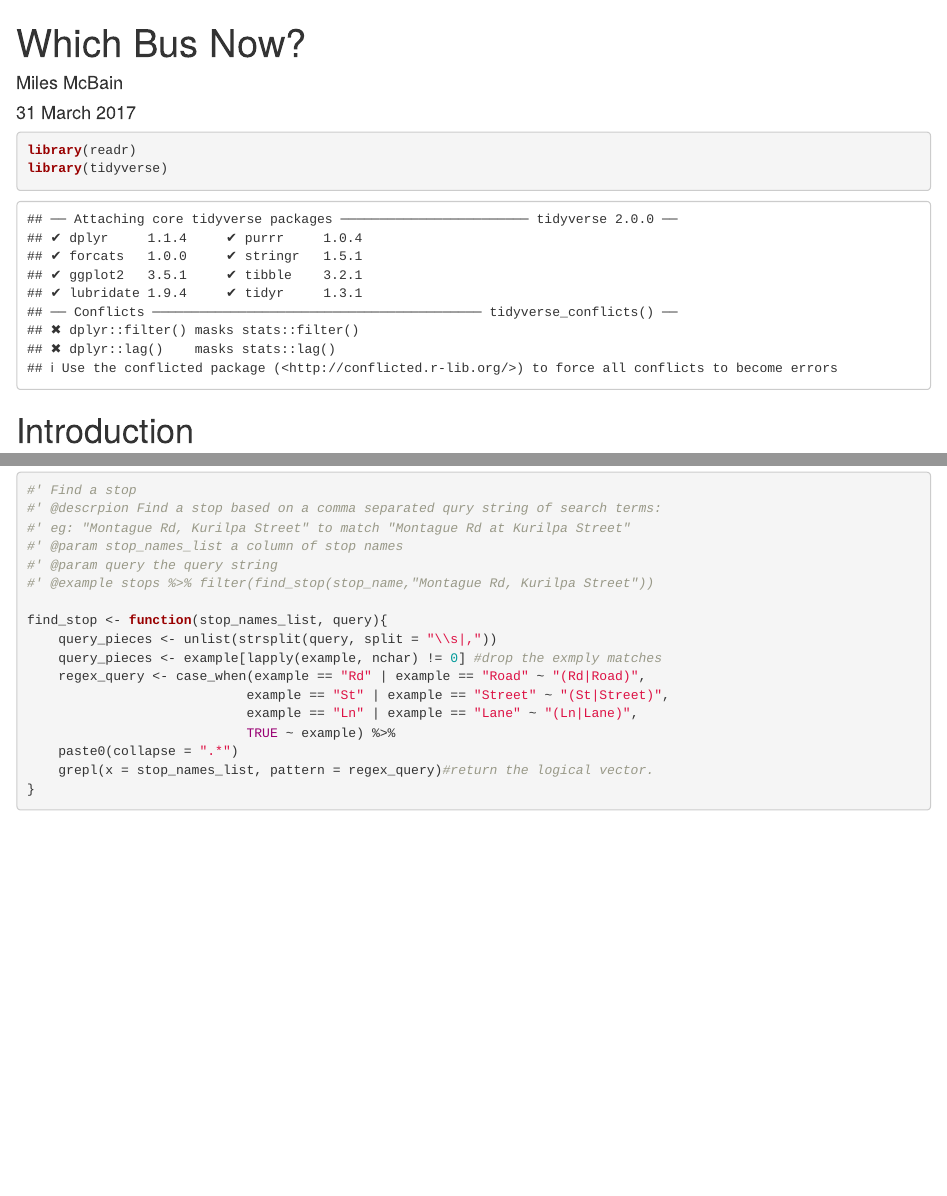
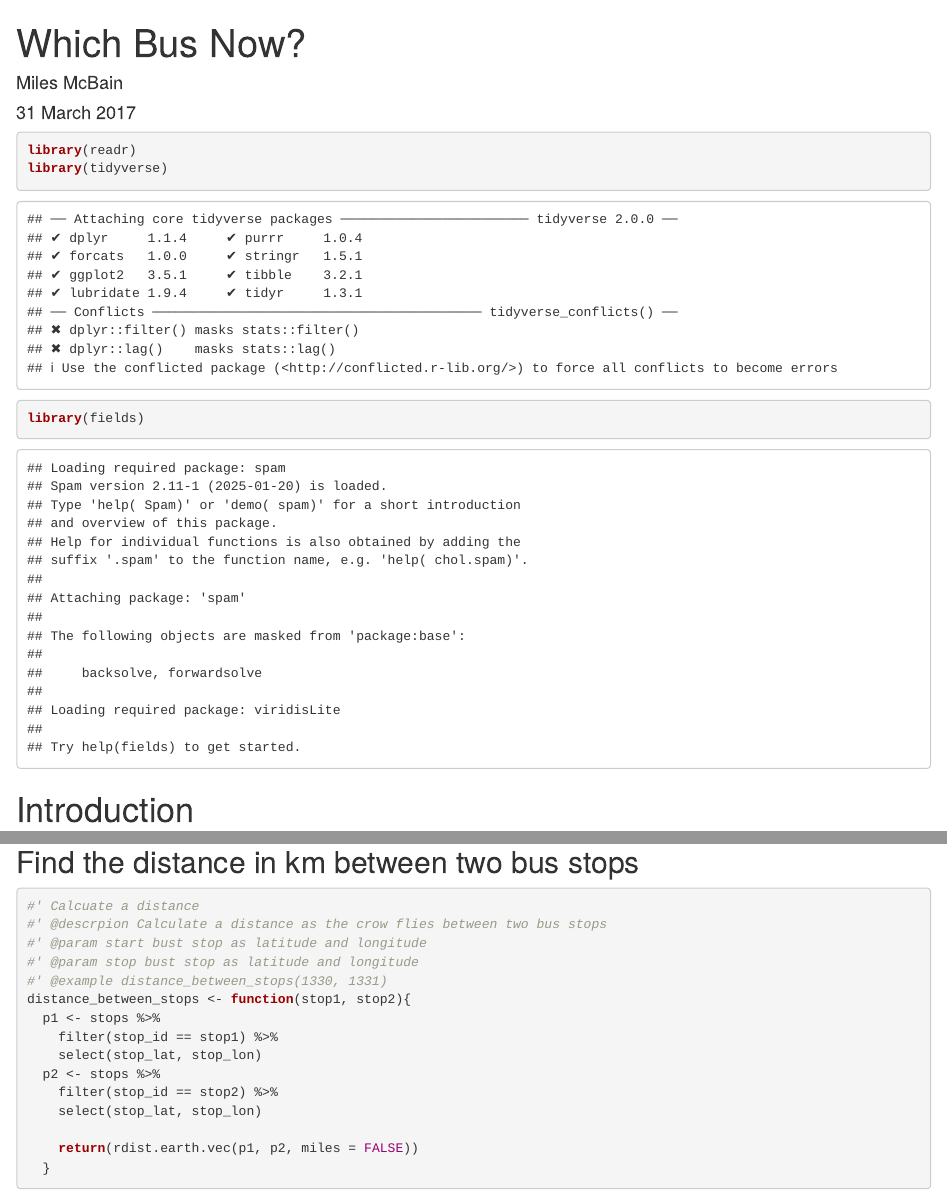
Before and after one commit to AU-BURGr/datascikit, an R Markdown document (which_bus_now/which_bus_now.Rmd): the page in a window 1100 px wide, from its top, and a second part further down, joined at a grey line. Rendered offline with R 4.5, knitr and Pandoc, with nearby package versions; some code elsewhere in the file could not run offline.

Commit message:
Calculate distance between bus stops

````diff
--- a/which_bus_now/which_bus_now.Rmd
+++ b/which_bus_now/which_bus_now.Rmd
@@ -7,6 +7,7 @@ output: html_document
 ```{r}
 library(readr)
 library(tidyverse)
+library(fields)
 ```
 
 
@@ -52,3 +53,22 @@ find_stop <- function(stop_names_list, query){
 }
 
 ```
+
+## Find the distance in km between two bus stops
+```{r}
+#' Calcuate a distance
+#' @descrpion Calculate a distance as the crow flies between two bus stops
+#' @param start bust stop as latitude and longitude
+#' @param stop bust stop as latitude and longitude
+#' @example distance_between_stops(1330, 1331)
+distance_between_stops <- function(stop1, stop2){
+  p1 <- stops %>%
+    filter(stop_id == stop1) %>%
+    select(stop_lat, stop_lon)
+  p2 <- stops %>%
+    filter(stop_id == stop2) %>%
+    select(stop_lat, stop_lon)
+
+    return(rdist.earth.vec(p1, p2, miles = FALSE))
+  }
+```
````
